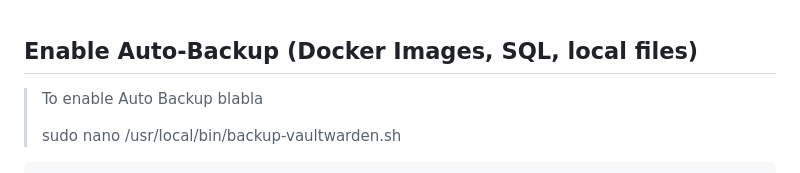
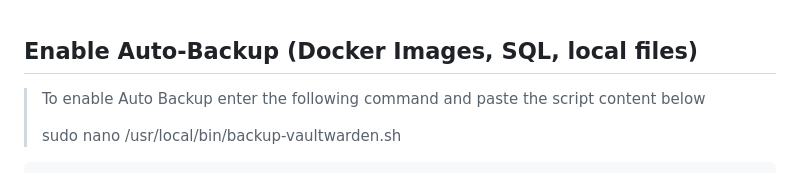
Before and after one commit to thetschulian/dailyUsed, a Markdown page: Vaultwarden/VW-Auto-Backup-NFS.md, the part around the change. Drawn GitHub-style.

```diff
--- a/Vaultwarden/VW-Auto-Backup-NFS.md
+++ b/Vaultwarden/VW-Auto-Backup-NFS.md
@@ -1,5 +1,5 @@
 ##  Enable Auto-Backup (Docker Images, SQL, local files)
-> To enable Auto Backup blabla
+> To enable Auto Backup enter the following command and paste the script content below
 >
 > sudo nano /usr/local/bin/backup-vaultwarden.sh
 
```
